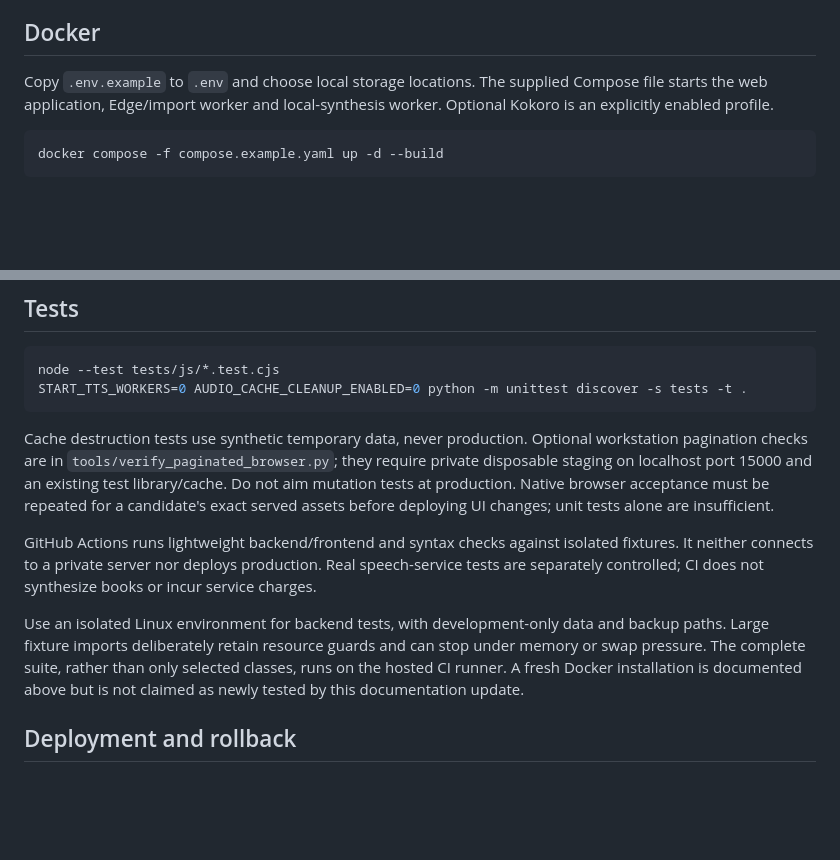
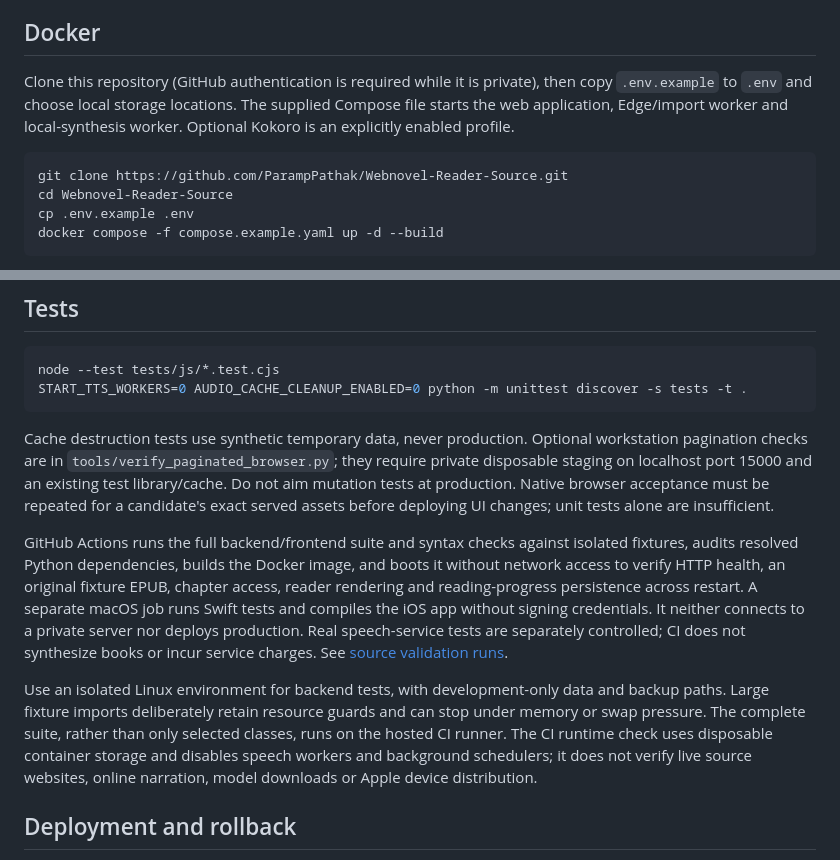
Before and after one commit to ParampPathak/Webnovel-Reader-Source, a Markdown page: README.md, 2 parts joined by grey strips. Rendered like a GitHub page; blank space fills up the shorter version.

Commit message:
docs: document clean-clone setup and source validation scope

````diff
--- a/README.md
+++ b/README.md
@@ -74,9 +74,12 @@ Runtime data lives under `DATA_DIR`: SQLite, imported books/text, covers, genera
 
 ## Docker
 
-Copy `.env.example` to `.env` and choose local storage locations. The supplied Compose file starts the web application, Edge/import worker and local-synthesis worker. Optional Kokoro is an explicitly enabled profile.
+Clone this repository (GitHub authentication is required while it is private), then copy `.env.example` to `.env` and choose local storage locations. The supplied Compose file starts the web application, Edge/import worker and local-synthesis worker. Optional Kokoro is an explicitly enabled profile.
 
 ```sh
+git clone https://github.com/ParampPathak/Webnovel-Reader-Source.git
+cd Webnovel-Reader-Source
+cp .env.example .env
 docker compose -f compose.example.yaml up -d --build
 ```
 
@@ -159,9 +162,9 @@ START_TTS_WORKERS=0 AUDIO_CACHE_CLEANUP_ENABLED=0 python -m unittest discover -s
 
 Cache destruction tests use synthetic temporary data, never production. Optional workstation pagination checks are in `tools/verify_paginated_browser.py`; they require private disposable staging on localhost port 15000 and an existing test library/cache. Do not aim mutation tests at production. Native browser acceptance must be repeated for a candidate's exact served assets before deploying UI changes; unit tests alone are insufficient.
 
-GitHub Actions runs lightweight backend/frontend and syntax checks against isolated fixtures. It neither connects to a private server nor deploys production. Real speech-service tests are separately controlled; CI does not synthesize books or incur service charges.
+GitHub Actions runs the full backend/frontend suite and syntax checks against isolated fixtures, audits resolved Python dependencies, builds the Docker image, and boots it without network access to verify HTTP health, an original fixture EPUB, chapter access, reader rendering and reading-progress persistence across restart. A separate macOS job runs Swift tests and compiles the iOS app without signing credentials. It neither connects to a private server nor deploys production. Real speech-service tests are separately controlled; CI does not synthesize books or incur service charges. See [source validation runs](https://github.com/ParampPathak/Webnovel-Reader-Source/actions).
 
-Use an isolated Linux environment for backend tests, with development-only data and backup paths. Large fixture imports deliberately retain resource guards and can stop under memory or swap pressure. The complete suite, rather than only selected classes, runs on the hosted CI runner. A fresh Docker installation is documented above but is not claimed as newly tested by this documentation update.
+Use an isolated Linux environment for backend tests, with development-only data and backup paths. Large fixture imports deliberately retain resource guards and can stop under memory or swap pressure. The complete suite, rather than only selected classes, runs on the hosted CI runner. The CI runtime check uses disposable container storage and disables speech workers and background schedulers; it does not verify live source websites, online narration, model downloads or Apple device distribution.
 
 ## Deployment and rollback
 
````
